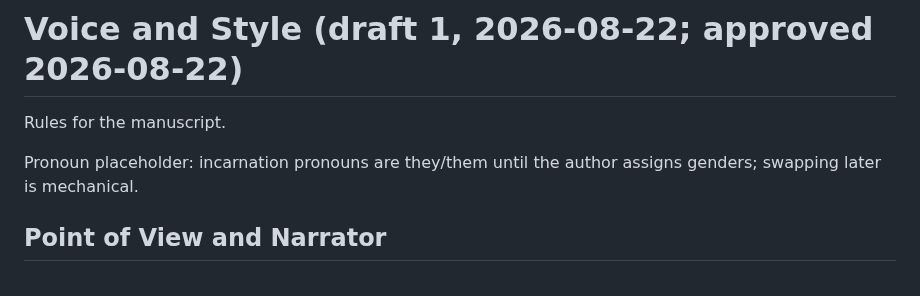
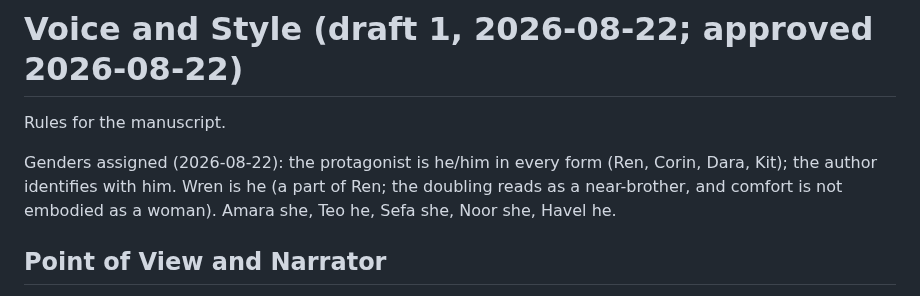
Before and after one commit to BruceEckel/TheWell, a Markdown page: planning/style.md, the part around the change. GitHub-like rendering.

Commit message:
Genders assigned: protagonist he/him in all lifetimes; chapter 1 pronouns updated
Co-Authored-By: Claude Fable 5 <noreply@anthropic.com>

```diff
--- a/planning/style.md
+++ b/planning/style.md
@@ -2,7 +2,7 @@
 
 Rules for the manuscript.
 
-Pronoun placeholder: incarnation pronouns are they/them until the author assigns genders; swapping later is mechanical.
+Genders assigned (2026-08-22): the protagonist is he/him in every form (Ren, Corin, Dara, Kit); the author identifies with him. Wren is he (a part of Ren; the doubling reads as a near-brother, and comfort is not embodied as a woman). Amara she, Teo he, Sefa she, Noor she, Havel he.
 
 ## Point of View and Narrator
 
```
Also changed, not shown: manuscript/act1-ch01-the-funeral.md (+14 -14 lines), planning/characters.md (+5 -5 lines).
